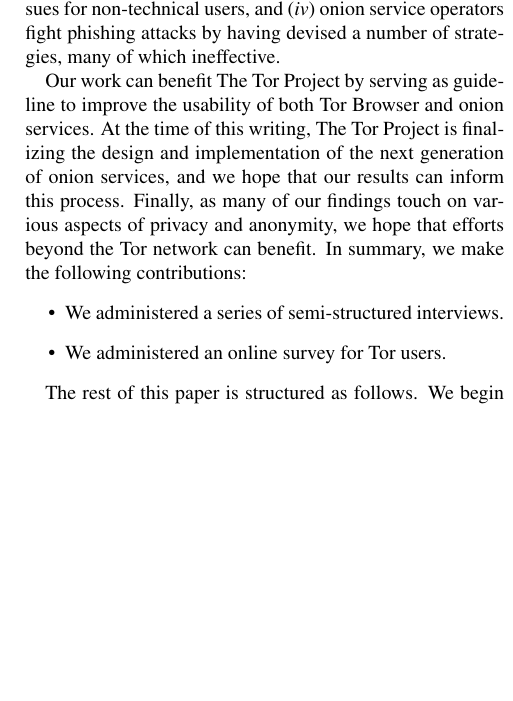
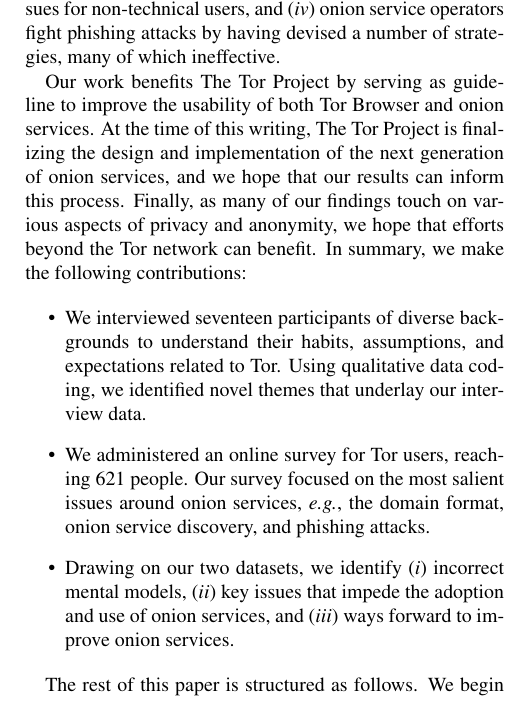
Before and after one commit to tartaruszen/onion-service-usability, a LaTeX document (paper/paper.tex, which reads paper/introduction.tex): part of one column of page 2 of 18, cut so that both start at the same text, the shorter picture padded with empty space. Compiled offline with pdfLaTeX; a LaTeX package or settings file that is missing is left out.

Commit message:
Elaborate on contributions.

```diff
--- a/paper/introduction.tex
+++ b/paper/introduction.tex
@@ -70,16 +70,27 @@
 for non-technical users, and \fourth onion service operators fight phishing
 attacks by having devised a number of strategies, many of which ineffective.
 
-Our work can benefit The Tor Project by serving as guideline to improve the
+Our work benefits The Tor Project by serving as guideline to improve the
 usability of both Tor Browser and onion services.  At the time of this writing,
 The Tor Project is finalizing the design and implementation of the next
 generation of onion services, and we hope that our results can inform this
 process.  Finally, as many of our findings touch on various aspects of privacy
 and anonymity, we hope that efforts beyond the Tor network can benefit.  In
 summary, we make the following contributions:
+
 \begin{itemize}
-    \item We administered a series of semi-structured interviews.
-    \item We administered an online survey for Tor users.
+    \item We interviewed seventeen participants of diverse backgrounds to
+        understand their habits, assumptions, and expectations related to Tor.
+        Using qualitative data coding, we identified novel themes that underlay
+        our interview data.
+
+    \item We administered an online survey for Tor users, reaching 621 people.
+        Our survey focused on the most salient issues around onion services,
+        \eg, the domain format, onion service discovery, and phishing attacks.
+
+    \item Drawing on our two datasets, we identify \first incorrect mental
+        models, \second key issues that impede the adoption and use of onion
+        services, and \third ways forward to improve onion services.
 \end{itemize}
 
 The rest of this paper is structured as follows.  We begin by discussing related
```
